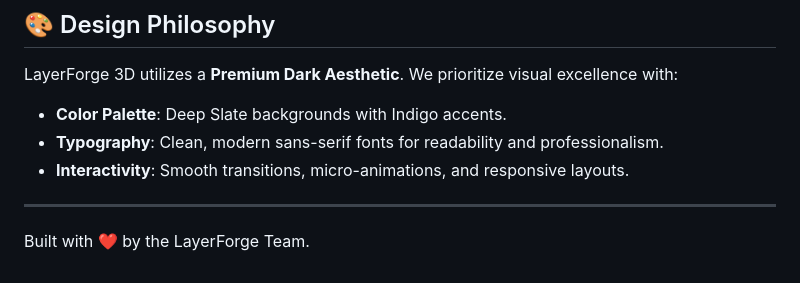
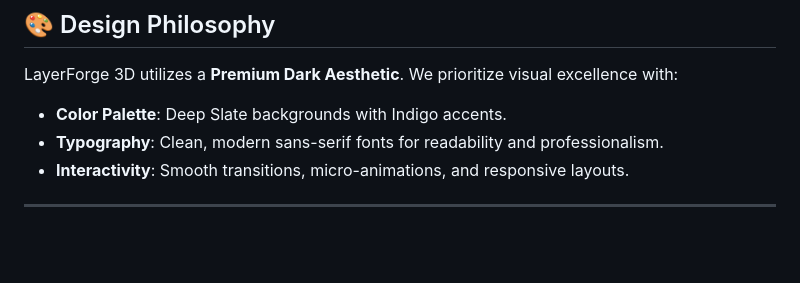
Before and after one commit to MihisaraNet/Ceylon-3D, a Markdown page: README.md, the part around the change. GitHub-like rendering; blank space fills up the shorter version.

Commit message:
Remove footer note from README
Removed the footer note about the LayerForge Team.

```diff
--- a/README.md
+++ b/README.md
@@ -119,5 +119,3 @@ LayerForge 3D utilizes a **Premium Dark Aesthetic**. We prioritize visual excell
 - **Interactivity**: Smooth transitions, micro-animations, and responsive layouts.
 
 ---
-
-Built with ❤️ by the LayerForge Team.
```
